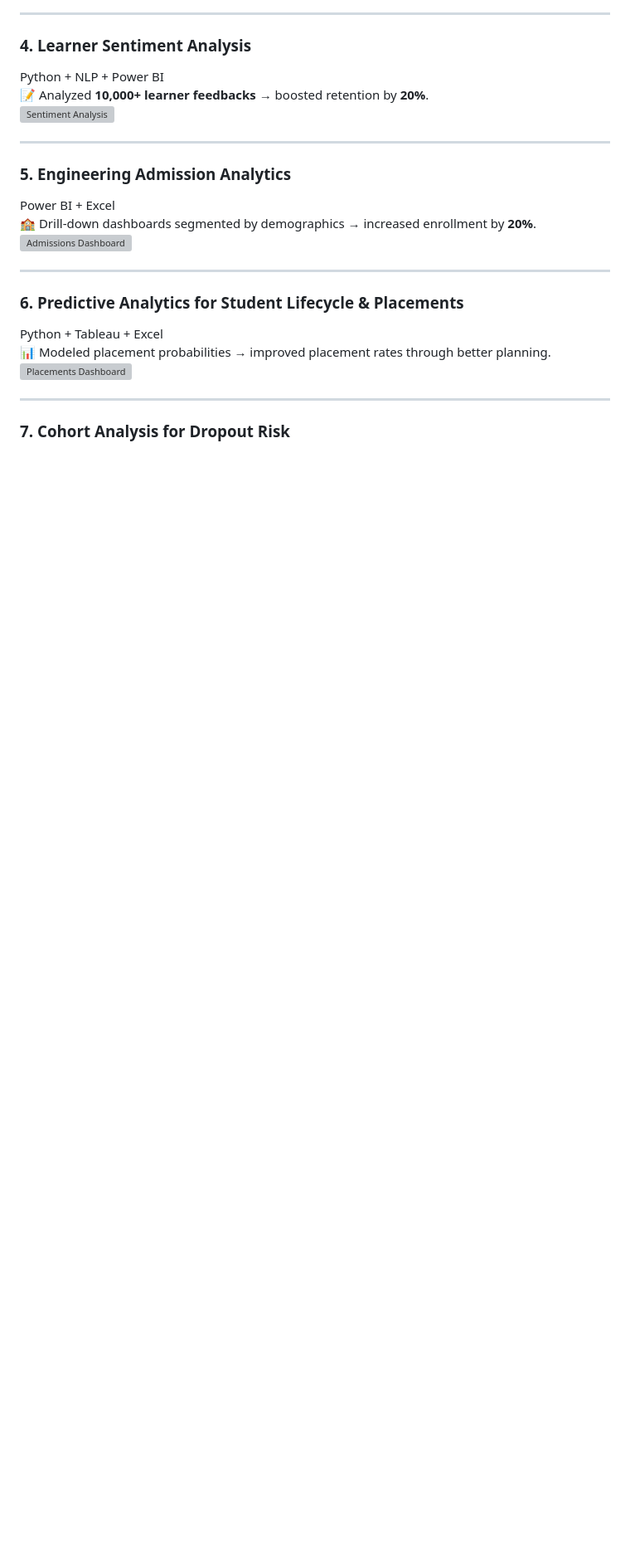
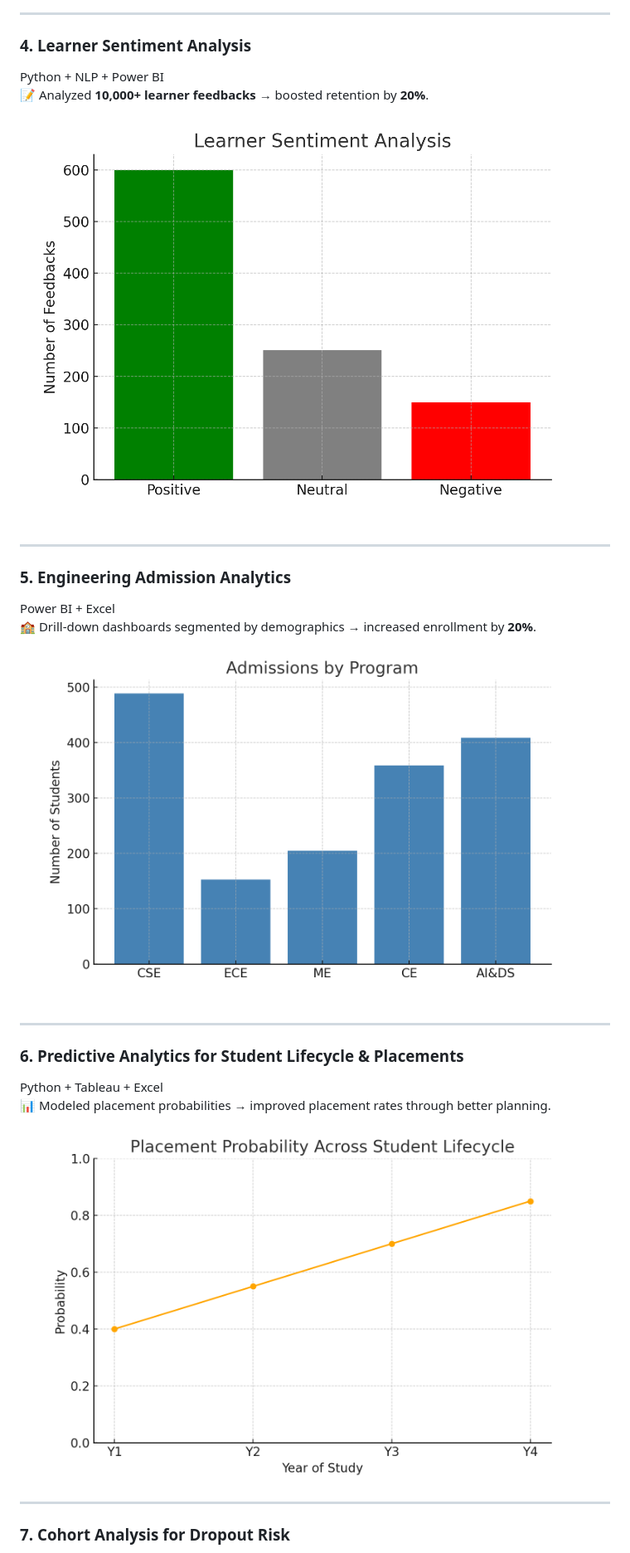
Before and after one commit to jayamanoj-ops/Portfolio_Jaya, a Markdown page: README.md, the part around one of its changes. Shown at 83% size. Rendered like a GitHub page; blank space fills up the shorter version; grey boxes are pictures that could not be loaded.

```diff
--- a/README.md
+++ b/README.md
@@ -55,21 +55,21 @@ SQL + Power BI + NLP
 ### 4. Learner Sentiment Analysis
 Python + NLP + Power BI
 📝 Analyzed **10,000+ learner feedbacks** → boosted retention by **20%**.
-![Sentiment Analysis](assets/projects/sentiment.png)
+![Sentiment Analysis](assets/sentiment.png)
 
 ---
 
 ### 5. Engineering Admission Analytics
 Power BI + Excel
 🏫 Drill-down dashboards segmented by demographics → increased enrollment by **20%**.
-![Admissions Dashboard](assets/projects/admissions.png)
+![Admissions Dashboard](assets/admissions.png)
 
 ---
 
 ### 6. Predictive Analytics for Student Lifecycle & Placements
 Python + Tableau + Excel
 📊 Modeled placement probabilities → improved placement rates through better planning.
-![Placements Dashboard](assets/projects/placements.png)
+![Placements Dashboard](assets/placements.png)
 
 ---
 
```
Also changed, not shown: other parts of README.md (+6 -6 lines).
